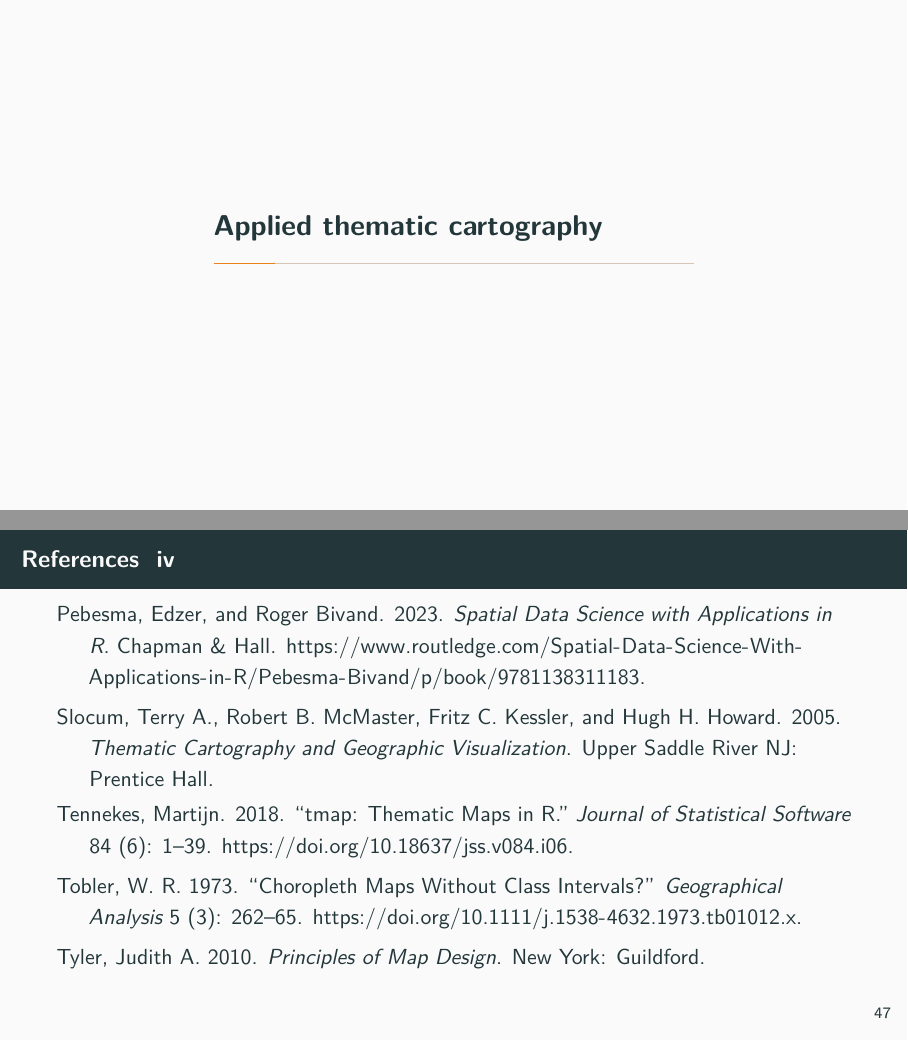
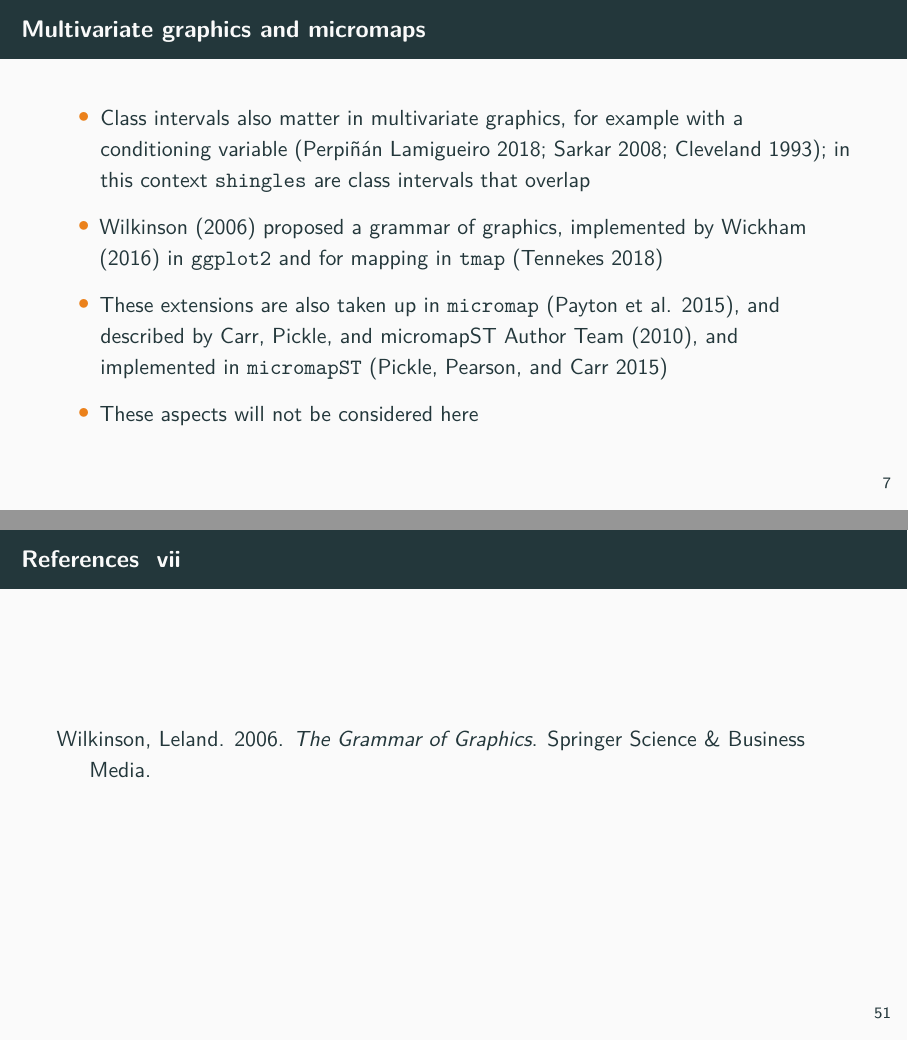
Before and after one commit to rsbivand/eqc23_talk, an R Markdown document (bivand_braga_2309.Rmd): pages 7 and 50 of 50 before the commit and pages 7 and 54 of 54 after it, joined at a grey line. Rendered offline with R 4.5, knitr and Pandoc, then LaTeX, with nearby package versions; some code elsewhere in the file could not run offline; a font, style sheet, LaTeX package, included part or bibliography that could not be used is replaced or left out.

Commit message:
add micromaps

```diff
--- a/RJreferences.bib
+++ b/RJreferences.bib
@@ -30,4 +30,5 @@
  year = {1970},
  doi = {10.2307/2569394}
 }
-
+@Article{micromap,
+    title = {{micromap}: A Package for Linked Micromaps},
@@ -33,0 +38,11 @@
+    year = {2015},
+    volume = {63},
+    number = {2},
+    pages = {1--16},
+    doi = {10.18637/jss.v063.i02},
+}
+@Book{carr+pickle10,
+    title = {Visualizing Data Patterns with Micromaps},
+    author = {Daniel B. Carr and Linda Williams Pickle and
+      {micromapST Author Team}},
+    year = {2010},
@@ -33,0 +54,2 @@
+    author = {Oscar {Perpiñán Lamigueiro}},
+    year = {2018},
@@ -33,0 +64,4 @@
+ number={3},
+ journal={Journal of Statistical Software},
+ author={Pickle, Linda Williams and Pearson, James B. and Carr, Daniel B.},
+ year={2015},
@@ -33,0 +72,9 @@
+    author = {Deepayan Sarkar},
+    year = {2008},
+    publisher = {Springer},
+    address = {New York}
+}
+@Book{cleveland:93,
+	author =	{W. S. Cleveland},
+	title = 	{Visualizing Data},
+	year =		{1993},
@@ -33,0 +85,4 @@
+    author = {Hadley Wickham},
+    title = {ggplot2: Elegant Graphics for Data Analysis},
+    publisher = {Springer-Verlag New York},
+    year = {2016},
@@ -34,3 +93,8 @@
+  title={The grammar of graphics},
+  author={Wilkinson, Leland},
+  year={2006},
+  publisher={Springer Science \& Business Media}
+}
 @article{doi:10.1080/17445647.2013.768183,
 author = {Min Sun and Barry J. Kronenfeld and David W. Wong},
 title = {Cartographic techniques for communicating class separability: enhanced choropleth maps of median household income, Iowa},
--- a/bivand_braga_2309.Rmd
+++ b/bivand_braga_2309.Rmd
@@ -65,6 +65,16 @@
 - Similarly, while the display of boundary lines between the regular or irregular polygon borders that show the support of the data being visualized is an important question, it will not be considered here.
 
 - We just note that without some even minimal border line, neighbouring observations with the same class (or value for unclassed maps) will be perceived as a single entity.
+
+## Multivariate graphics and micromaps
+
+- Class intervals also matter in multivariate graphics, for example with a conditioning variable [@perpinan18; @sarkar08; @cleveland:93]; in this context `shingles` are class intervals that overlap
+
+- @wilkinson2006grammar proposed a grammar of graphics, implemented by @wickham16 in `ggplot2` and for mapping in `tmap` [@tmap]
+
+- These extensions are also taken up in `micromap` [@micromap], and described by @carr+pickle10, and implemented in `micromapST` [@JSSv063i03]
+
+- These aspects will not be considered here
 
 
 # Applied thematic cartography
```
Also changed, not shown: RJreferences.bib (28 more changed lines).
